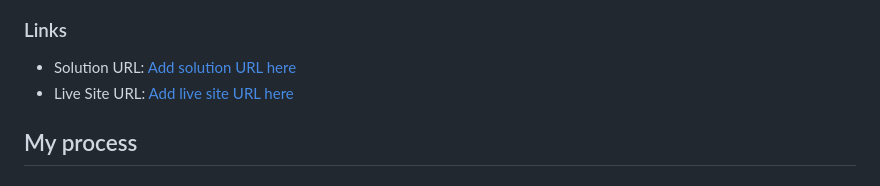
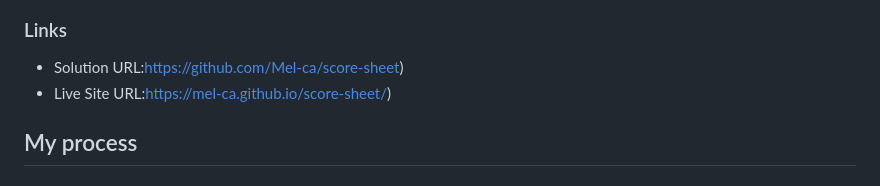
Before and after one commit to Mel-ca/score-sheet, a Markdown page: README.md, the part around the change. Drawn GitHub-style.

```diff
--- a/README.md
+++ b/README.md
@@ -35,8 +35,8 @@ Users should be able to:
 
 ### Links
 
-- Solution URL: [Add solution URL here](https://github.com/Mel-ca/score-sheet)
-- Live Site URL: [Add live site URL here](https://mel-ca.github.io/score-sheet/)
+- Solution URL:https://github.com/Mel-ca/score-sheet)
+- Live Site URL:https://mel-ca.github.io/score-sheet/)
 
 ## My process
 
```
